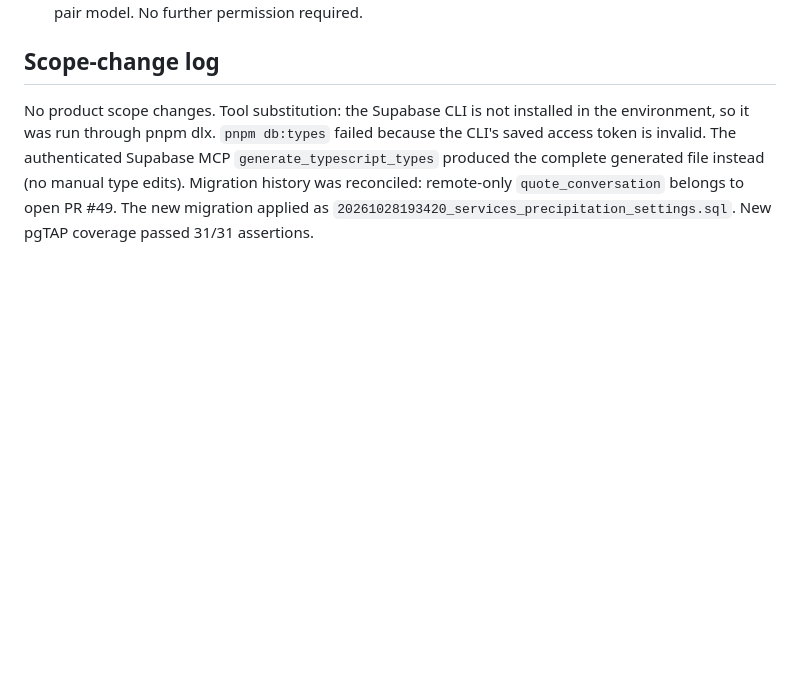
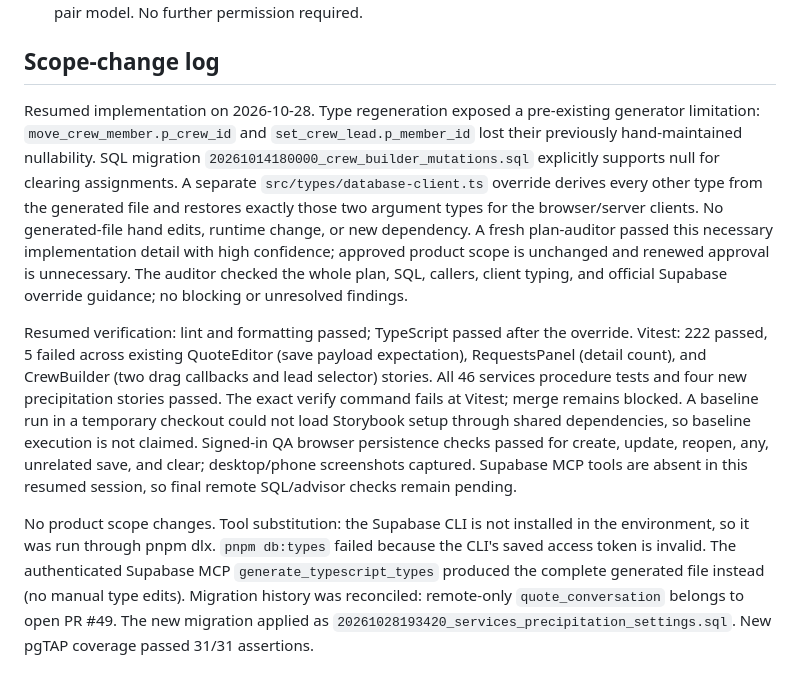
Before and after one commit to AbsoluteCRM/CRM, a Markdown page: docs/plans/service-precipitation.md, the part around the change. Rendered like a GitHub page; blank space fills up the shorter version.

Commit message:
Preserve nullable crew arguments and record service verification

```diff
--- a/docs/plans/service-precipitation.md
+++ b/docs/plans/service-precipitation.md
@@ -162,4 +162,8 @@ pnpm lint && pnpm check && pnpm exec vitest run && pnpm exec tsc --noEmit
 
 ## Scope-change log
 
+Resumed implementation on 2026-10-28. Type regeneration exposed a pre-existing generator limitation: `move_crew_member.p_crew_id` and `set_crew_lead.p_member_id` lost their previously hand-maintained nullability. SQL migration `20261014180000_crew_builder_mutations.sql` explicitly supports null for clearing assignments. A separate `src/types/database-client.ts` override derives every other type from the generated file and restores exactly those two argument types for the browser/server clients. No generated-file hand edits, runtime change, or new dependency. A fresh plan-auditor passed this necessary implementation detail with high confidence; approved product scope is unchanged and renewed approval is unnecessary. The auditor checked the whole plan, SQL, callers, client typing, and official Supabase override guidance; no blocking or unresolved findings.
+
+Resumed verification: lint and formatting passed; TypeScript passed after the override. Vitest: 222 passed, 5 failed across existing QuoteEditor (save payload expectation), RequestsPanel (detail count), and CrewBuilder (two drag callbacks and lead selector) stories. All 46 services procedure tests and four new precipitation stories passed. The exact verify command fails at Vitest; merge remains blocked. A baseline run in a temporary checkout could not load Storybook setup through shared dependencies, so baseline execution is not claimed. Signed-in QA browser persistence checks passed for create, update, reopen, any, unrelated save, and clear; desktop/phone screenshots captured. Supabase MCP tools are absent in this resumed session, so final remote SQL/advisor checks remain pending.
+
 No product scope changes. Tool substitution: the Supabase CLI is not installed in the environment, so it was run through pnpm dlx. `pnpm db:types` failed because the CLI's saved access token is invalid. The authenticated Supabase MCP `generate_typescript_types` produced the complete generated file instead (no manual type edits). Migration history was reconciled: remote-only `quote_conversation` belongs to open PR #49. The new migration applied as `20261028193420_services_precipitation_settings.sql`. New pgTAP coverage passed 31/31 assertions.
```
Also changed, not shown: docs/services/ui.md (+6 -1 lines), 3 other files.
